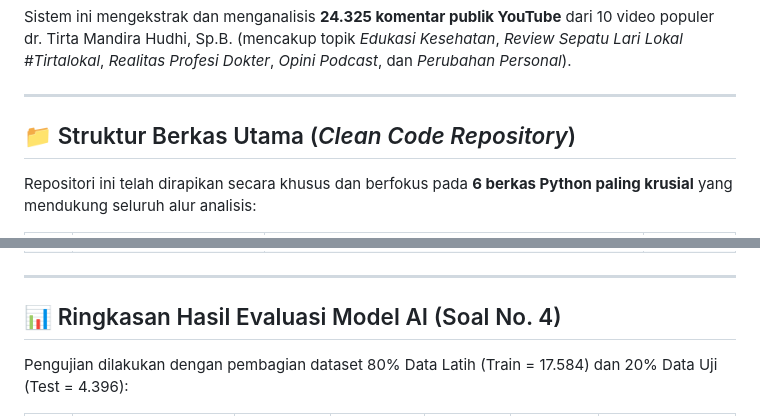
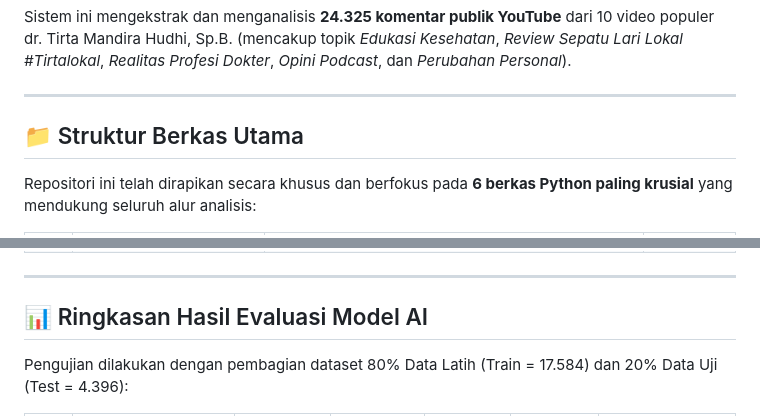
Before and after one commit to hafidzrbn/tirtabot, a Markdown page: README.md, 2 parts joined by grey strips. Rendered like a GitHub page.

Commit message:
Deploy TirtaBot AI
Updated the README to improve structure and clarity.

```diff
--- a/README.md
+++ b/README.md
@@ -23,7 +23,7 @@ Sistem ini mengekstrak dan menganalisis **24.325 komentar publik YouTube** dari
 
 ---
 
-## 📁 Struktur Berkas Utama (*Clean Code Repository*)
+## 📁 Struktur Berkas Utama
 
 Repositori ini telah dirapikan secara khusus dan berfokus pada **6 berkas Python paling krusial** yang mendukung seluruh alur analisis:
 
@@ -38,7 +38,7 @@ Repositori ini telah dirapikan secara khusus dan berfokus pada **6 berkas Python
 
 ---
 
-## 📊 Ringkasan Hasil Evaluasi Model AI (Soal No. 4)
+## 📊 Ringkasan Hasil Evaluasi Model AI
 
 Pengujian dilakukan dengan pembagian dataset 80% Data Latih (Train = 17.584) dan 20% Data Uji (Test = 4.396):
 
```
